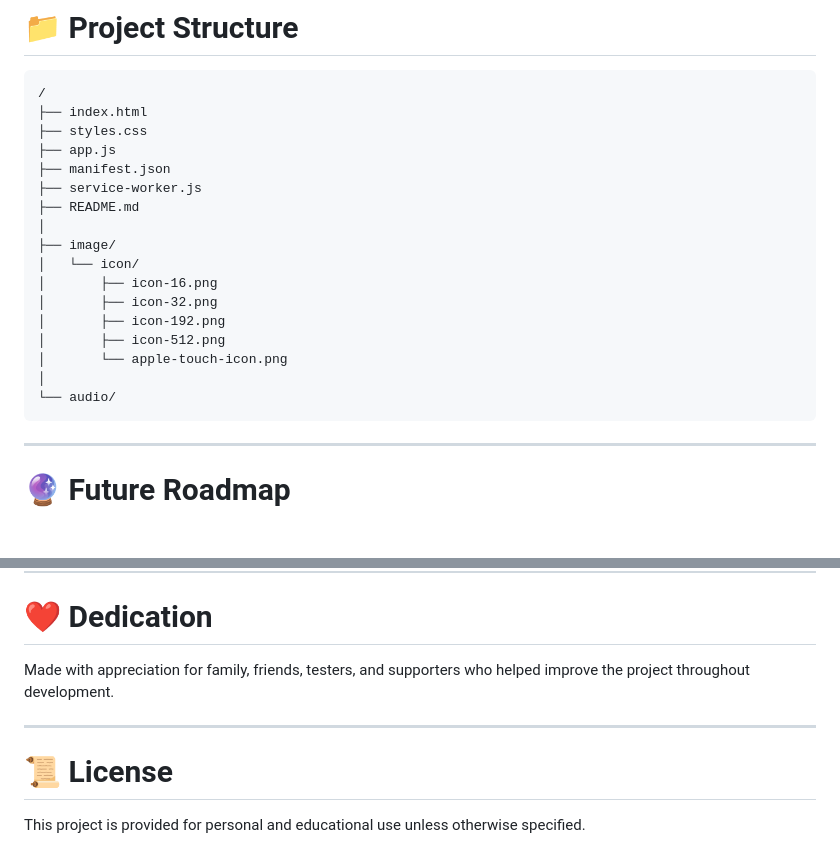
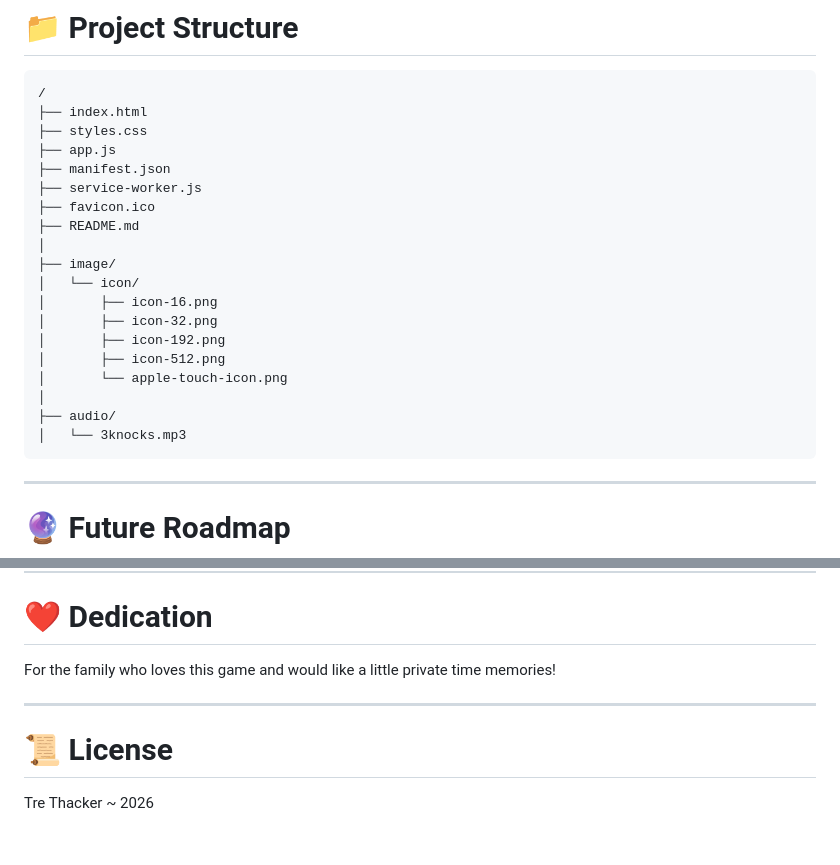
Before and after one commit to TreThacker/31, a Markdown page: README.md, 2 parts joined by grey strips. GitHub-like rendering; blank space fills up the shorter version.

````diff
--- a/README.md
+++ b/README.md
@@ -255,6 +255,7 @@ Refreshing the browser restores progress automatically.
 ├── app.js
 ├── manifest.json
 ├── service-worker.js
+├── favicon.ico
 ├── README.md
 │
 ├── image/
@@ -265,7 +266,8 @@ Refreshing the browser restores progress automatically.
 │       ├── icon-512.png
 │       └── apple-touch-icon.png
 │
-└── audio/
+├── audio/
+│   └── 3knocks.mp3
 ```
 
 ---
@@ -317,10 +319,10 @@ Refreshing the browser restores progress automatically.
 
 # ❤️ Dedication
 
-Made with appreciation for family, friends, testers, and supporters who helped improve the project throughout development.
+For the family who loves this game and would like a little private time memories!
 
 ---
 
 # 📜 License
 
-This project is provided for personal and educational use unless otherwise specified.
+Tre Thacker ~ 2026
````
